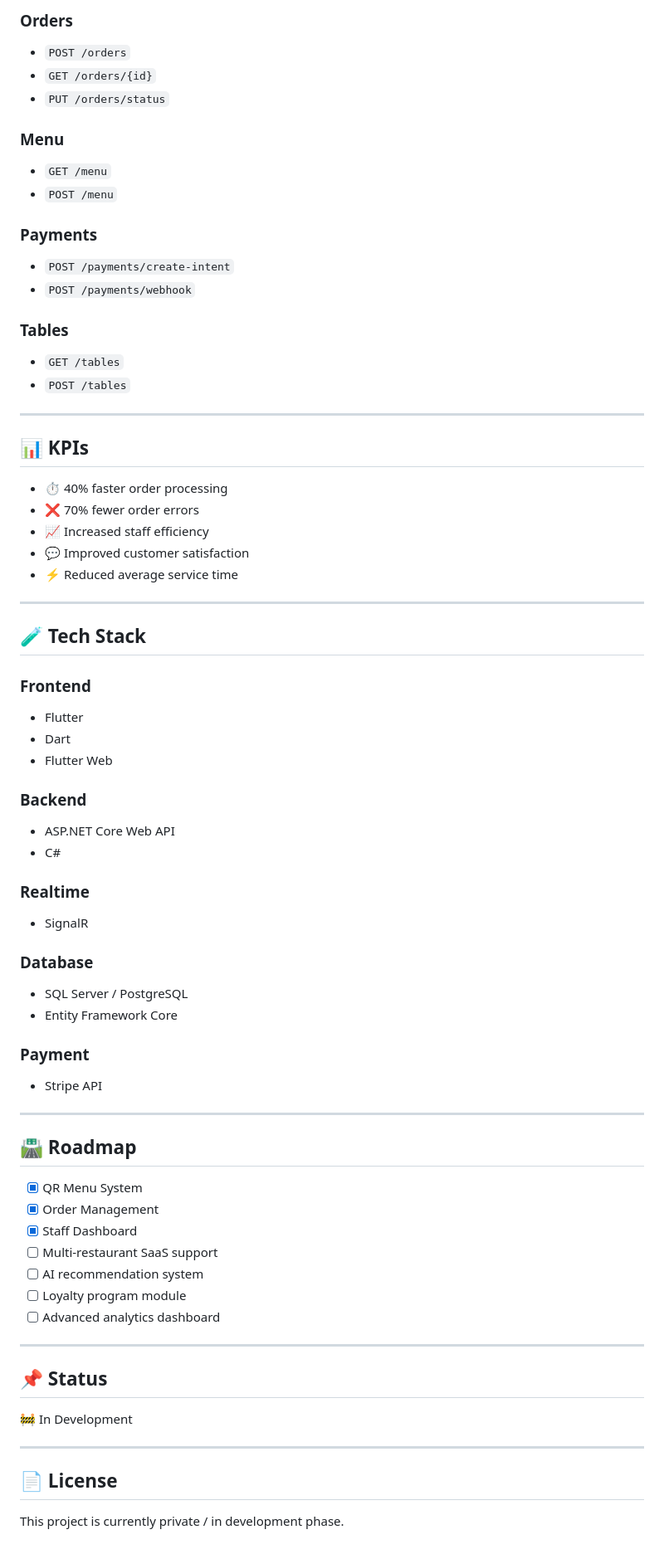
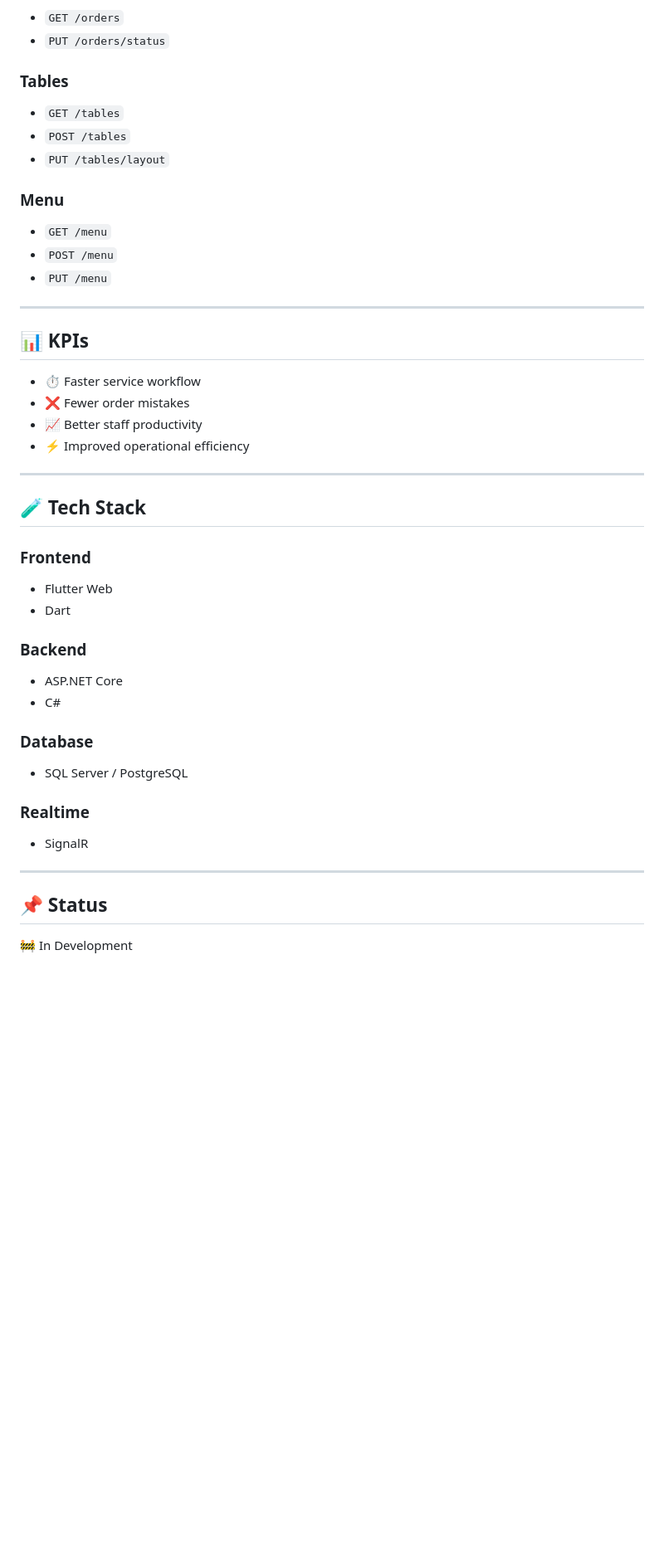
Before and after one commit to Keremdemix/TapTable, a Markdown page: README.md, the part around one of its changes. Shown at 83% size. Drawn GitHub-style; blank space fills up the shorter version.

```diff
--- a/README.md
+++ b/README.md
@@ -136,74 +161,52 @@ TapTable follows a **modular, scalable client-server architecture**:
 
-### Orders
-- `POST /orders`
-- `GET /orders/{id}`
-- `PUT /orders/status`
+* `GET /orders`
+* `PUT /orders/status`
+
+### Tables
+
+* `GET /tables`
+* `POST /tables`
+* `PUT /tables/layout`
 
 ### Menu
-- `GET /menu`
-- `POST /menu`
 
-### Payments
-- `POST /payments/create-intent`
-- `POST /payments/webhook`
-
-### Tables
-- `GET /tables`
-- `POST /tables`
+* `GET /menu`
+* `POST /menu`
+* `PUT /menu`
 
 ---
 
 ## 📊 KPIs
 
-- ⏱️ 40% faster order processing
-- ❌ 70% fewer order errors
-- 📈 Increased staff efficiency
-- 💬 Improved customer satisfaction
-- ⚡ Reduced average service time
+* ⏱️ Faster service workflow
+* ❌ Fewer order mistakes
+* 📈 Better staff productivity
+* ⚡ Improved operational efficiency
 
 ---
 
 ## 🧪 Tech Stack
 
 ### Frontend
-- Flutter
-- Dart
-- Flutter Web
+
+* Flutter Web
+* Dart
 
 ### Backend
-- ASP.NET Core Web API
-- C#
+
+* ASP.NET Core
+* C#
+
+### Database
+
+* SQL Server / PostgreSQL
 
 ### Realtime
-- SignalR
 
-### Database
-- SQL Server / PostgreSQL
-- Entity Framework Core
-
-### Payment
-- Stripe API
-
----
-
-## 🛣️ Roadmap
-
-- [x] QR Menu System
-- [x] Order Management
-- [x] Staff Dashboard
-- [ ] Multi-restaurant SaaS support
-- [ ] AI recommendation system
-- [ ] Loyalty program module
-- [ ] Advanced analytics dashboard
+* SignalR
 
 ---
 
 ## 📌 Status
 
 🚧 In Development
-
----
-
-## 📄 License
-
-This project is currently private / in development phase.
```
Also changed, not shown: other parts of README.md (+93 -68 lines).
